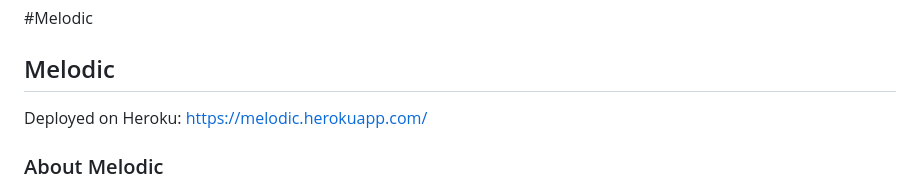
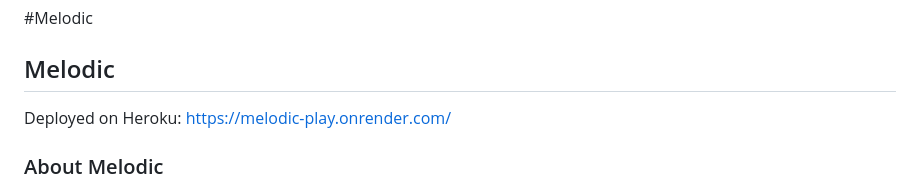
Before and after one commit to PhoenixMP/Capstone-1, a Markdown page: README.md, the part around the change. Rendered like a GitHub page.

```diff
--- a/README.md
+++ b/README.md
@@ -1,6 +1,6 @@
 #Melodic
 ## Melodic
-Deployed on Heroku: https://melodic.herokuapp.com/
+Deployed on Heroku: https://melodic-play.onrender.com/
 
 ### About Melodic
 Melodic is a melody-making website for users to play a virtual piano with their computer's keyboard. Users can jam along using their piano-keyboard with any searched Spotify music track of their choice. They can also use their piano-keyboard to record and save their created melodies, with the option to share these melodies for other users to listen to.
```
